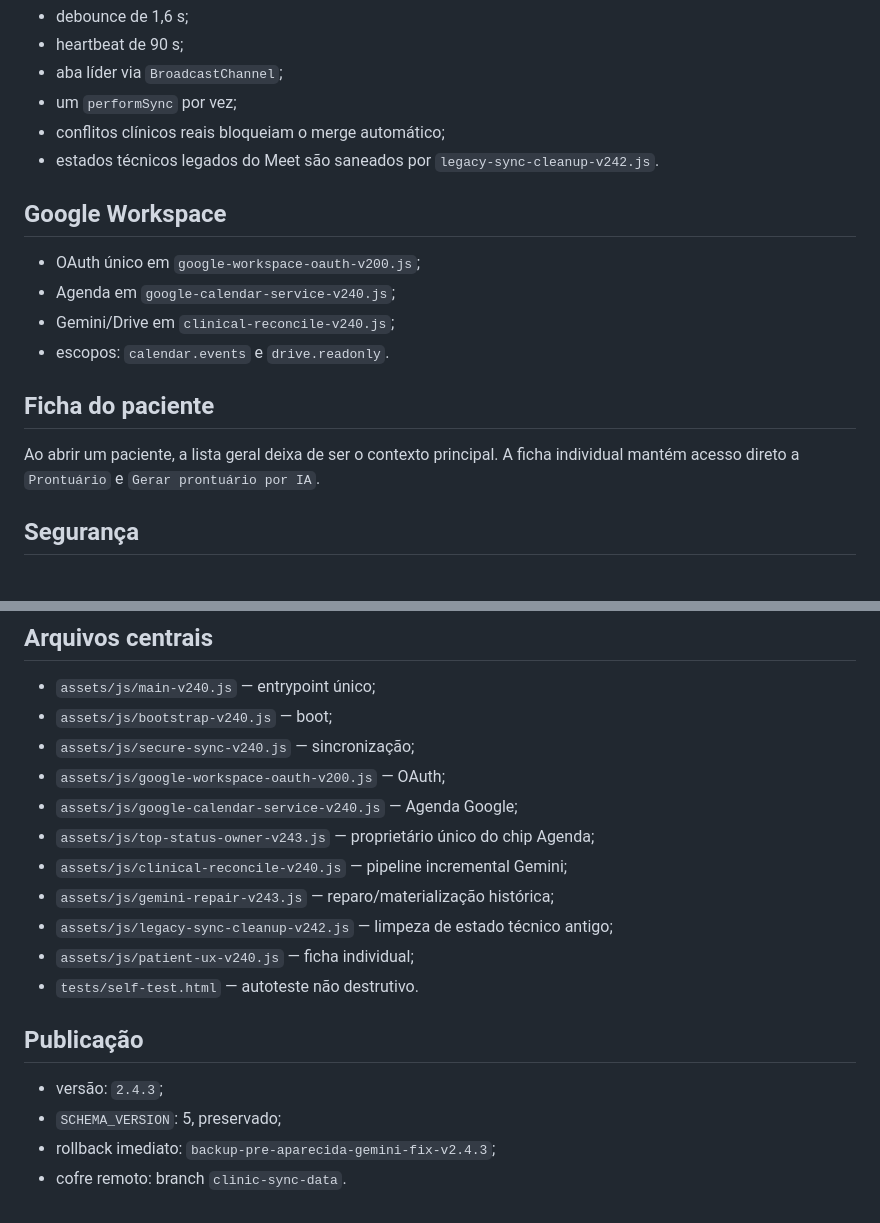
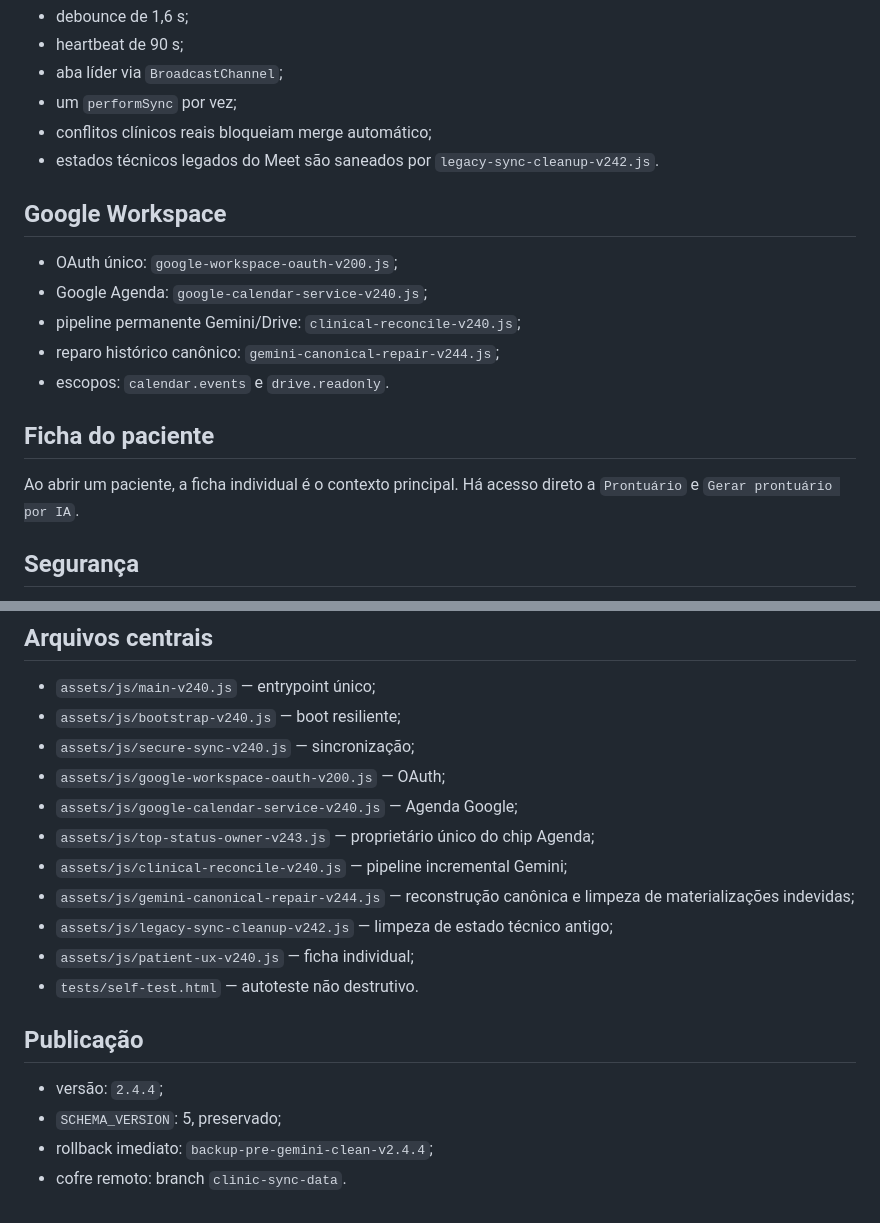
Before and after one commit to ricmurtapsicologia/plataforma.terapeutica, a Markdown page: README.md, 2 parts joined by grey strips. Drawn GitHub-style.

```diff
--- a/README.md
+++ b/README.md
@@ -77,19 +75,20 @@ Dados ✓   Agenda ✓   Meet ✓
 - heartbeat de 90 s;
 - aba líder via `BroadcastChannel`;
 - um `performSync` por vez;
-- conflitos clínicos reais bloqueiam o merge automático;
+- conflitos clínicos reais bloqueiam merge automático;
 - estados técnicos legados do Meet são saneados por `legacy-sync-cleanup-v242.js`.
 
 ## Google Workspace
 
-- OAuth único em `google-workspace-oauth-v200.js`;
-- Agenda em `google-calendar-service-v240.js`;
-- Gemini/Drive em `clinical-reconcile-v240.js`;
+- OAuth único: `google-workspace-oauth-v200.js`;
+- Google Agenda: `google-calendar-service-v240.js`;
+- pipeline permanente Gemini/Drive: `clinical-reconcile-v240.js`;
+- reparo histórico canônico: `gemini-canonical-repair-v244.js`;
 - escopos: `calendar.events` e `drive.readonly`.
 
 ## Ficha do paciente
 
-Ao abrir um paciente, a lista geral deixa de ser o contexto principal. A ficha individual mantém acesso direto a `Prontuário` e `Gerar prontuário por IA`.
+Ao abrir um paciente, a ficha individual é o contexto principal. Há acesso direto a `Prontuário` e `Gerar prontuário por IA`.
 
 ## Segurança
 
@@ -103,20 +102,20 @@ Ao abrir um paciente, a lista geral deixa de ser o contexto principal. A ficha i
 ## Arquivos centrais
 
 - `assets/js/main-v240.js` — entrypoint único;
-- `assets/js/bootstrap-v240.js` — boot;
+- `assets/js/bootstrap-v240.js` — boot resiliente;
 - `assets/js/secure-sync-v240.js` — sincronização;
 - `assets/js/google-workspace-oauth-v200.js` — OAuth;
 - `assets/js/google-calendar-service-v240.js` — Agenda Google;
 - `assets/js/top-status-owner-v243.js` — proprietário único do chip Agenda;
 - `assets/js/clinical-reconcile-v240.js` — pipeline incremental Gemini;
-- `assets/js/gemini-repair-v243.js` — reparo/materialização histórica;
+- `assets/js/gemini-canonical-repair-v244.js` — reconstrução canônica e limpeza de materializações indevidas;
 - `assets/js/legacy-sync-cleanup-v242.js` — limpeza de estado técnico antigo;
 - `assets/js/patient-ux-v240.js` — ficha individual;
 - `tests/self-test.html` — autoteste não destrutivo.
 
 ## Publicação
 
-- versão: `2.4.3`;
+- versão: `2.4.4`;
 - `SCHEMA_VERSION`: 5, preservado;
-- rollback imediato: `backup-pre-aparecida-gemini-fix-v2.4.3`;
+- rollback imediato: `backup-pre-gemini-clean-v2.4.4`;
 - cofre remoto: branch `clinic-sync-data`.
```
Also changed, not shown: other parts of README.md (+26 -28 lines).
